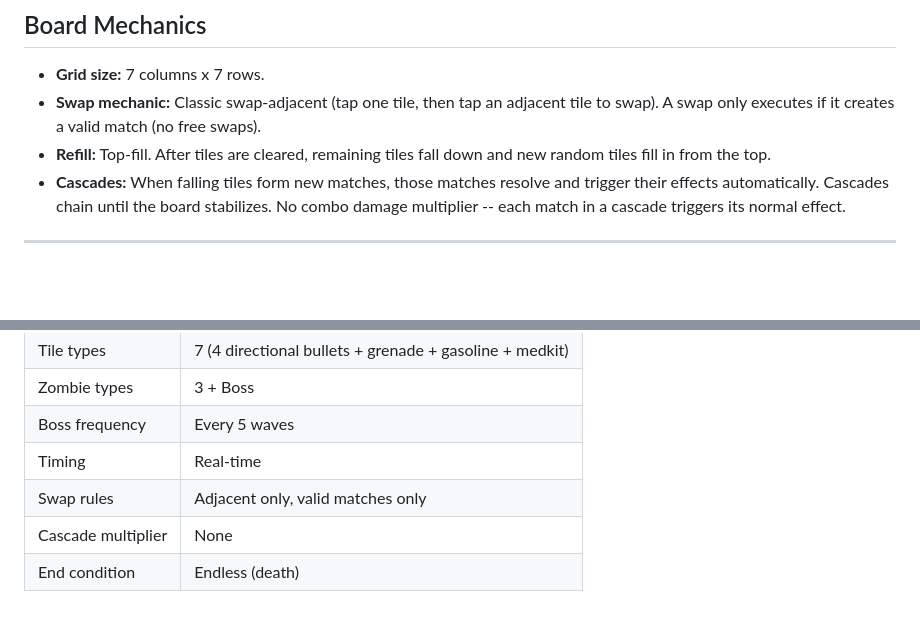
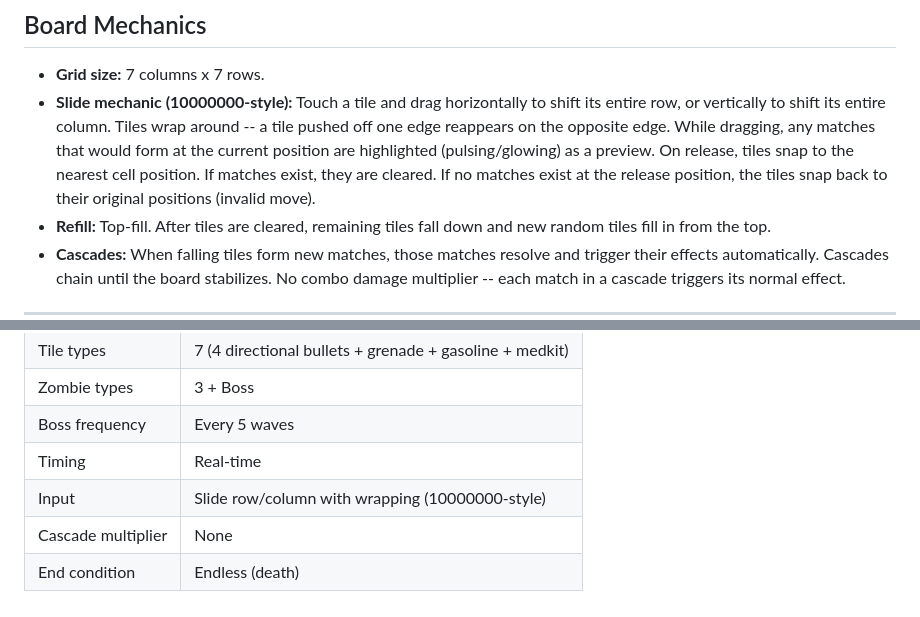
Before and after one commit to psiegel-series/zombiebunker, a Markdown page: docs/design-doc.md, 2 parts joined by grey strips. Drawn GitHub-style; blank space fills up the shorter version.

```diff
--- a/docs/design-doc.md
+++ b/docs/design-doc.md
@@ -81,7 +81,7 @@ Any of these special formations -- regardless of tile type -- produces an **Airs
 ## Board Mechanics
 
 - **Grid size:** 7 columns x 7 rows.
-- **Swap mechanic:** Classic swap-adjacent (tap one tile, then tap an adjacent tile to swap). A swap only executes if it creates a valid match (no free swaps).
+- **Slide mechanic (10000000-style):** Touch a tile and drag horizontally to shift its entire row, or vertically to shift its entire column. Tiles wrap around -- a tile pushed off one edge reappears on the opposite edge. While dragging, any matches that would form at the current position are highlighted (pulsing/glowing) as a preview. On release, tiles snap to the nearest cell position. If matches exist, they are cleared. If no matches exist at the release position, the tiles snap back to their original positions (invalid move).
 - **Refill:** Top-fill. After tiles are cleared, remaining tiles fall down and new random tiles fill in from the top.
 - **Cascades:** When falling tiles form new matches, those matches resolve and trigger their effects automatically. Cascades chain until the board stabilizes. No combo damage multiplier -- each match in a cascade triggers its normal effect.
 
@@ -140,6 +140,6 @@ Any of these special formations -- regardless of tile type -- produces an **Airs
 | Zombie types | 3 + Boss |
 | Boss frequency | Every 5 waves |
 | Timing | Real-time |
-| Swap rules | Adjacent only, valid matches only |
+| Input | Slide row/column with wrapping (10000000-style) |
 | Cascade multiplier | None |
 | End condition | Endless (death) |
```
Also changed, not shown: plans/01-core-gameplay.md (+20 -12 lines).
